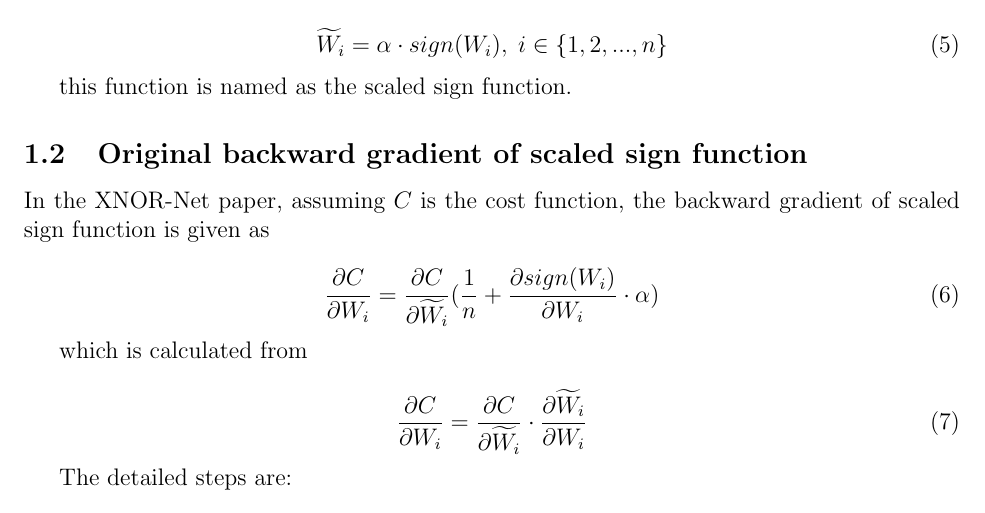
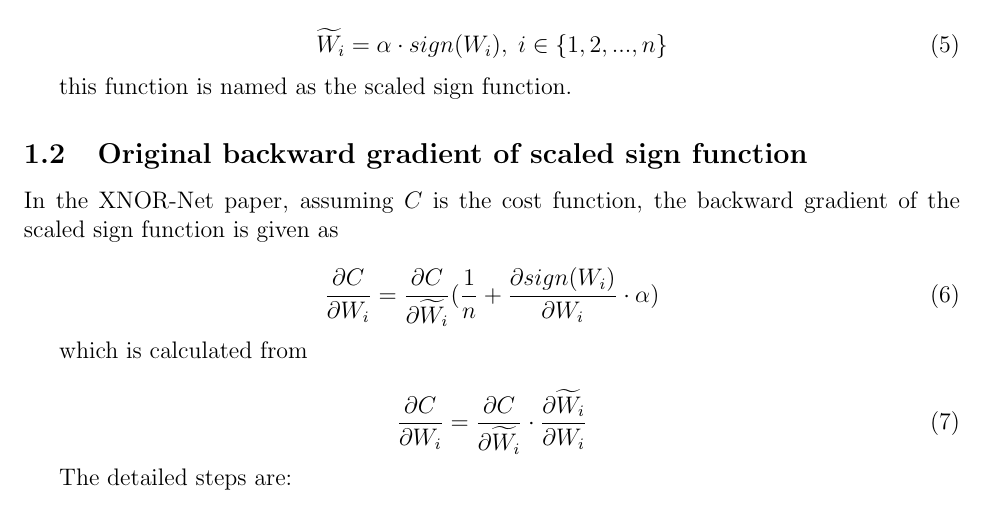
Before and after one commit to jiecaoyu/XNOR-Net-PyTorch, a LaTeX document (notes/notes.tex): part of page 1 of 2, cut so that both start at the same text. Compiled offline with pdfLaTeX.

Commit message:
fix type

```diff
--- a/notes/notes.tex
+++ b/notes/notes.tex
@@ -46,7 +46,7 @@ this function is named as the scaled sign function.
 
 
 \subsection{Original backward gradient of scaled sign function}
-In the XNOR-Net paper, assuming $C$ is the cost function, the backward gradient of scaled sign function is given as
+In the XNOR-Net paper, assuming $C$ is the cost function, the backward gradient of the scaled sign function is given as
 
 \begin{equation}
 	\frac{\partial C}{\partial W_{i}} =
```
Also changed, not shown: notes/notes.pdf.
